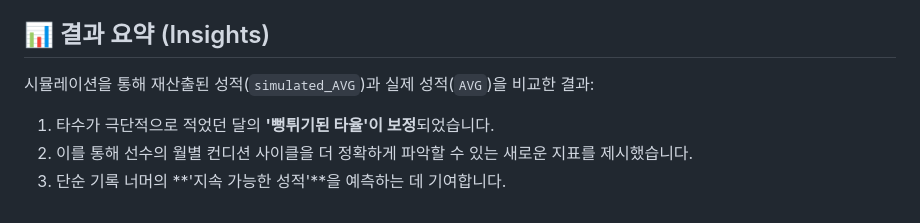
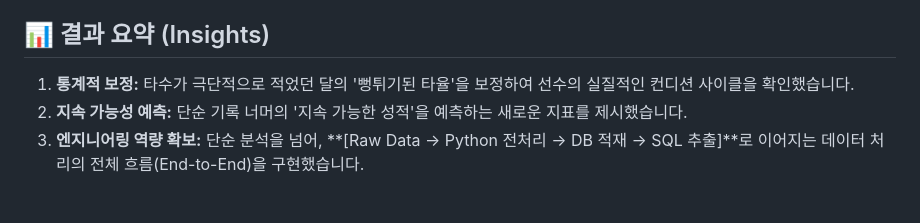
Before and after one commit to PythonCjavascript/hanseohyun, a Markdown page: 전처리/README.md, the part around one of its changes. Rendered like a GitHub page.

```diff
--- a/전처리/README.md
+++ b/전처리/README.md
@@ -51,6 +70,6 @@
 
 ## 📊 결과 요약 (Insights)
-시뮬레이션을 통해 재산출된 성적(`simulated_AVG`)과 실제 성적(`AVG`)을 비교한 결과:
-1.  타수가 극단적으로 적었던 달의 **'뻥튀기된 타율'이 보정**되었습니다.
-2.  이를 통해 선수의 월별 컨디션 사이클을 더 정확하게 파악할 수 있는 새로운 지표를 제시했습니다.
-3.  단순 기록 너머의 **'지속 가능한 성적'**을 예측하는 데 기여합니다.
+
+1. **통계적 보정:** 타수가 극단적으로 적었던 달의 '뻥튀기된 타율'을 보정하여 선수의 실질적인 컨디션 사이클을 확인했습니다.
+2. **지속 가능성 예측:** 단순 기록 너머의 '지속 가능한 성적'을 예측하는 새로운 지표를 제시했습니다.
+3. **엔지니어링 역량 확보:** 단순 분석을 넘어, **[Raw Data → Python 전처리 → DB 적재 → SQL 추출]**로 이어지는 데이터 처리의 전체 흐름(End-to-End)을 구현했습니다.
```
Also changed, not shown: other parts of 전처리/README.md (+41 -22 lines).
